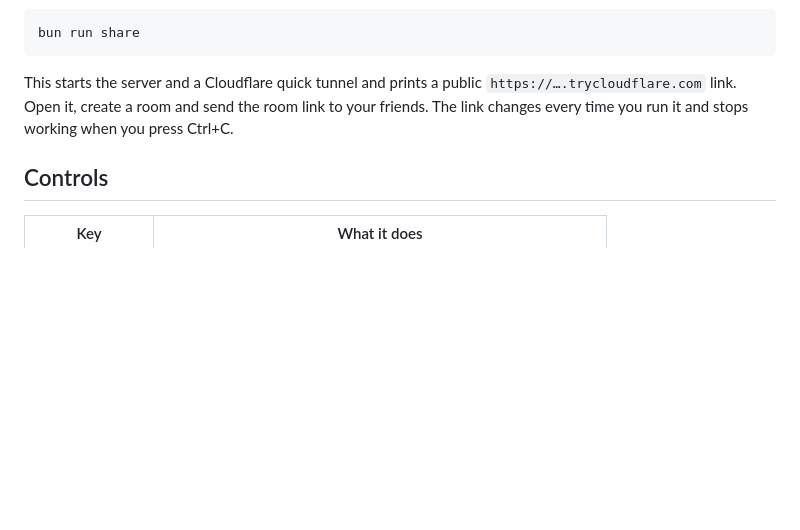
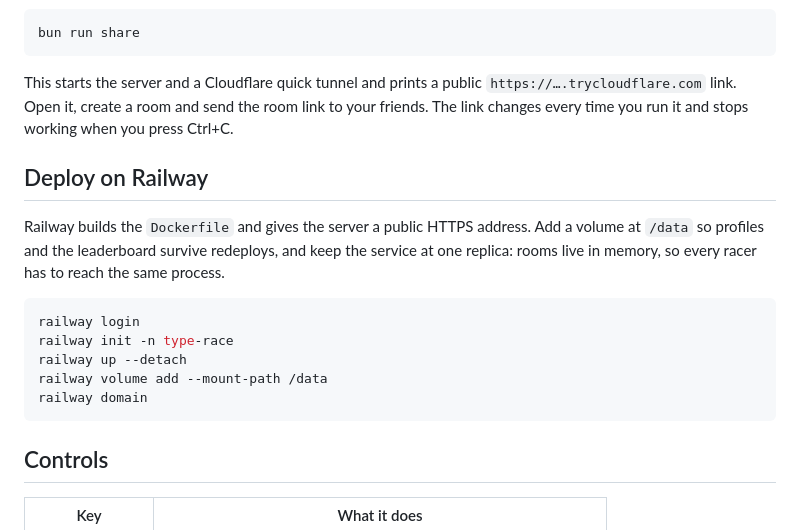
Before and after one commit to Nuu-maan/type-race, a Markdown page: README.md, the part around the change. Rendered like a GitHub page; blank space fills up the shorter version.

Commit message:
Document deploying to Railway

````diff
--- a/README.md
+++ b/README.md
@@ -81,6 +81,18 @@ bun run share
 
 This starts the server and a Cloudflare quick tunnel and prints a public `https://….trycloudflare.com` link. Open it, create a room and send the room link to your friends. The link changes every time you run it and stops working when you press Ctrl+C.
 
+## Deploy on Railway
+
+Railway builds the `Dockerfile` and gives the server a public HTTPS address. Add a volume at `/data` so profiles and the leaderboard survive redeploys, and keep the service at one replica: rooms live in memory, so every racer has to reach the same process.
+
+```sh
+railway login
+railway init -n type-race
+railway up --detach
+railway volume add --mount-path /data
+railway domain
+```
+
 ## Controls
 
 | Key | What it does |
````
